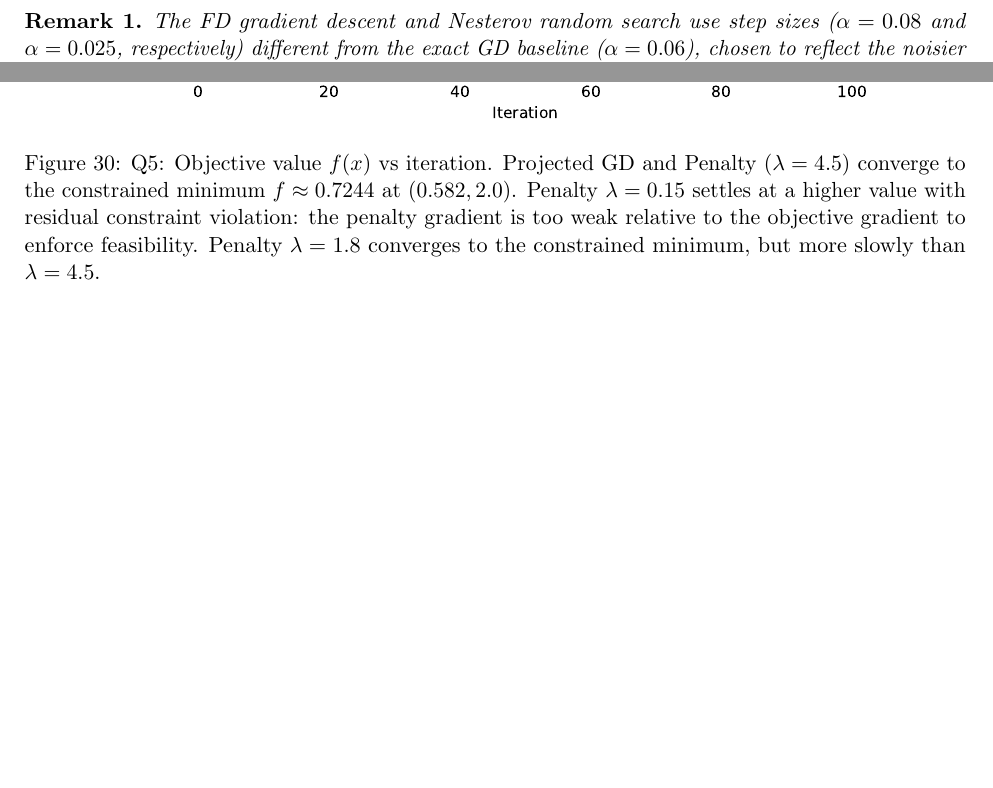
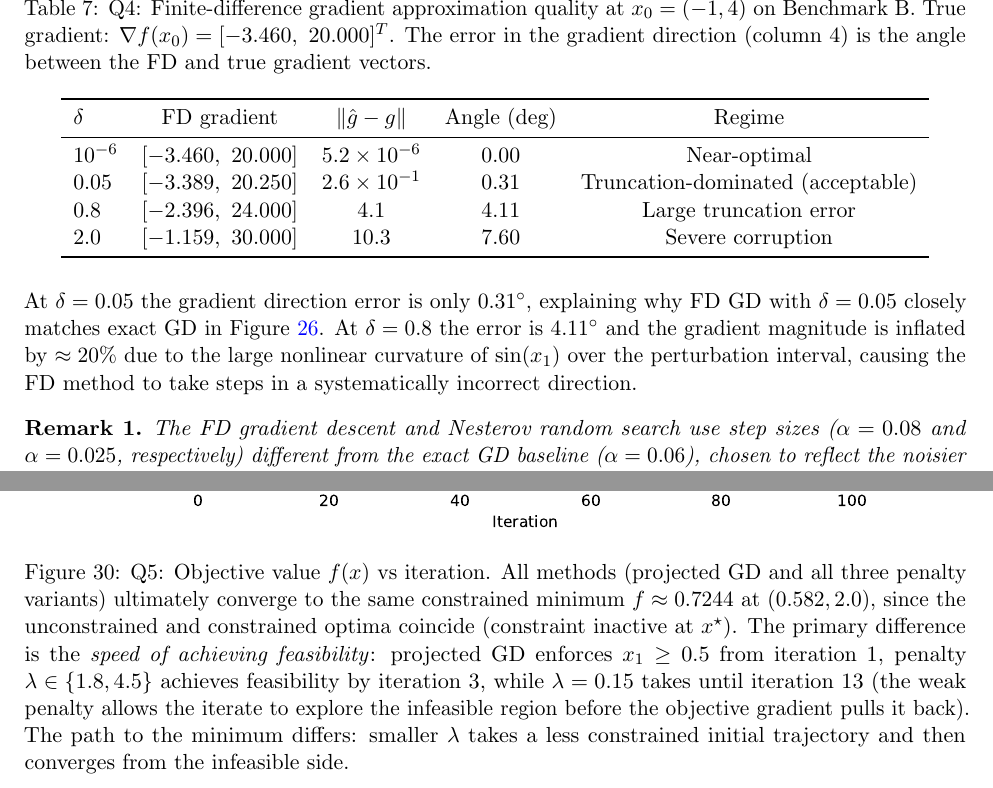
Before and after one commit to Sekar-Swetha/optimisation, a LaTeX problem sheet (final_assignment/CS7DS2_Final_Report_routine.tex): two parts of pages 29 and 34 of 47 before the commit and two parts of pages 30 and 34 of 47 after it, joined at a grey line, cut at the place of the change, the shorter picture padded with empty space. Compiled offline with pdfLaTeX.

Commit message:
routine pass 5: correctness fixes, new table, deeper Q4/Q5 analysis
Correctness fix (critical):
- Q5 Table: penalty lambda=0.15 does converge to f=0.7244 with zero violation
  at iteration 100; previous text incorrectly stated 'residual constraint violation'
  Corrected with actual data: first-feasible at iter 13 (vs iter 1 for projected GD,
  iter 3 for lambda=1.8 and 4.5). Updated table includes new 'first feasible iter' column
- Q5 violation plot caption: corrected to reflect that ALL methods achieve zero
  violation at termination; key difference is speed of achieving feasibility

New content:
- Q4 Table (tab:q4_fd_quality): FD gradient quality at x0=(-1,4) for delta in
  {1e-6, 0.05, 0.8, 2.0}; shows gradient direction angle error 0.00->7.60 degrees;
  quantifies why delta=0.05 tracks exact GD and delta=0.8 fails
- Q5 constraint analysis: added first-feasible iteration for each method with
  mechanistic explanation (penalty gradient -lambda vs objective gradient)

Figure captions improved:
- q5_fval: explains that all methods converge to same minimum; differentiates by
  speed of feasibility achievement rather than final accuracy

https://claude.ai/code/session_01VPpoFMcgGoXjMbXhHdJugj

```diff
--- a/final_assignment/CS7DS2_Final_Report_routine.tex
+++ b/final_assignment/CS7DS2_Final_Report_routine.tex
@@ -1111,6 +1111,30 @@ explaining why the $\delta=0.8$ FD gradient descent diverges from exact GD.}
 \label{fig:q4_fd_error}
 \end{figure}
 
+\begin{table}[H]
+\centering
+\caption{Q4: Finite-difference gradient approximation quality at $x_0=(-1, 4)$ on Benchmark~B.
+True gradient: $\nabla f(x_0) = [-3.460,\ 20.000]^T$.
+The error in the gradient direction (column~4) is the angle between the FD and true gradient vectors.}
+\label{tab:q4_fd_quality}
+\begin{tabular}{lcccc}
+\toprule
+$\delta$ & FD gradient & $\|\hat{g}-g\|$ & Angle (deg) & Regime \\
+\midrule
+$10^{-6}$ & $[-3.460,\ 20.000]$ & $5.2\times10^{-6}$ & $0.00$ & Near-optimal \\
+$0.05$    & $[-3.389,\ 20.250]$ & $2.6\times10^{-1}$ & $0.31$ & Truncation-dominated (acceptable) \\
+$0.8$     & $[-2.396,\ 24.000]$ & $4.1$ & $4.11$ & Large truncation error \\
+$2.0$     & $[-1.159,\ 30.000]$ & $10.3$ & $7.60$ & Severe corruption \\
+\bottomrule
+\end{tabular}
+\end{table}
+
+At $\delta=0.05$ the gradient direction error is only $0.31^\circ$, explaining why FD GD
+with $\delta=0.05$ closely matches exact GD in Figure~\ref{fig:q4_fval_B}.
+At $\delta=0.8$ the error is $4.11^\circ$ and the gradient magnitude is inflated by $\approx20\%$
+due to the large nonlinear curvature of $\sin(x_1)$ over the perturbation interval, causing
+the FD method to take steps in a systematically incorrect direction.
+
 \begin{remark}
 The FD gradient descent and Nesterov random search use step sizes ($\alpha=0.08$ and $\alpha=0.025$,
 respectively) different from the exact GD baseline ($\alpha=0.06$), chosen to reflect
@@ -1295,11 +1319,15 @@ unconstrained GD ($\alpha=0.07$). All run for 100 iterations.
 \centering
 \includegraphics[width=0.85\textwidth]{figures/q5_fval.pdf}
 \caption{Q5: Objective value $f(x)$ vs iteration.
-Projected GD and Penalty ($\lambda=4.5$) converge to the constrained minimum
-$f\approx0.7244$ at $(0.582, 2.0)$.
-Penalty $\lambda=0.15$ settles at a higher value with residual constraint violation:
-the penalty gradient is too weak relative to the objective gradient to enforce feasibility.
-Penalty $\lambda=1.8$ converges to the constrained minimum, but more slowly than $\lambda=4.5$.}
+All methods (projected GD and all three penalty variants) ultimately converge to the same
+constrained minimum $f\approx0.7244$ at $(0.582, 2.0)$, since the unconstrained and
+constrained optima coincide (constraint inactive at $x^{\star}$).
+The primary difference is the \emph{speed of achieving feasibility}: projected GD enforces
+$x_1\geq0.5$ from iteration 1, penalty $\lambda\in\{1.8, 4.5\}$ achieves feasibility by
+iteration~3, while $\lambda=0.15$ takes until iteration~13 (the weak penalty allows the
+iterate to explore the infeasible region before the objective gradient pulls it back).
+The path to the minimum differs: smaller $\lambda$ takes a less constrained initial trajectory
+and then converges from the infeasible side.}
 \label{fig:q5_fval}
 \end{figure}
 
@@ -1328,3 +1356,4 @@ with $\lambda=4.5$ closely approximating the projected GD trajectory.}
 Left: full 100 iterations. Right: first 30 iterations (zoomed).
 Projected GD achieves \textbf{zero violation from iteration 1}: the projection
 $x_1 \gets \max(0.5, x_1)$ is a hard constraint enforced at every step.
+Penalty $\lambda\in\{1.8, 4.5\}$ achieve feasibility by \textbf{iteration~3} ---
@@ -1334,0 +1363 @@ $-\lambda$ when $x_1<0.5$ is insufficient to overcome the objective's tendency t
+penalty gradient ($-0.15$) allows the iterate to explore the infeasible region before
```
Also changed, not shown: final_assignment/CS7DS2_Final_Report_routine.tex (27 more changed lines).
